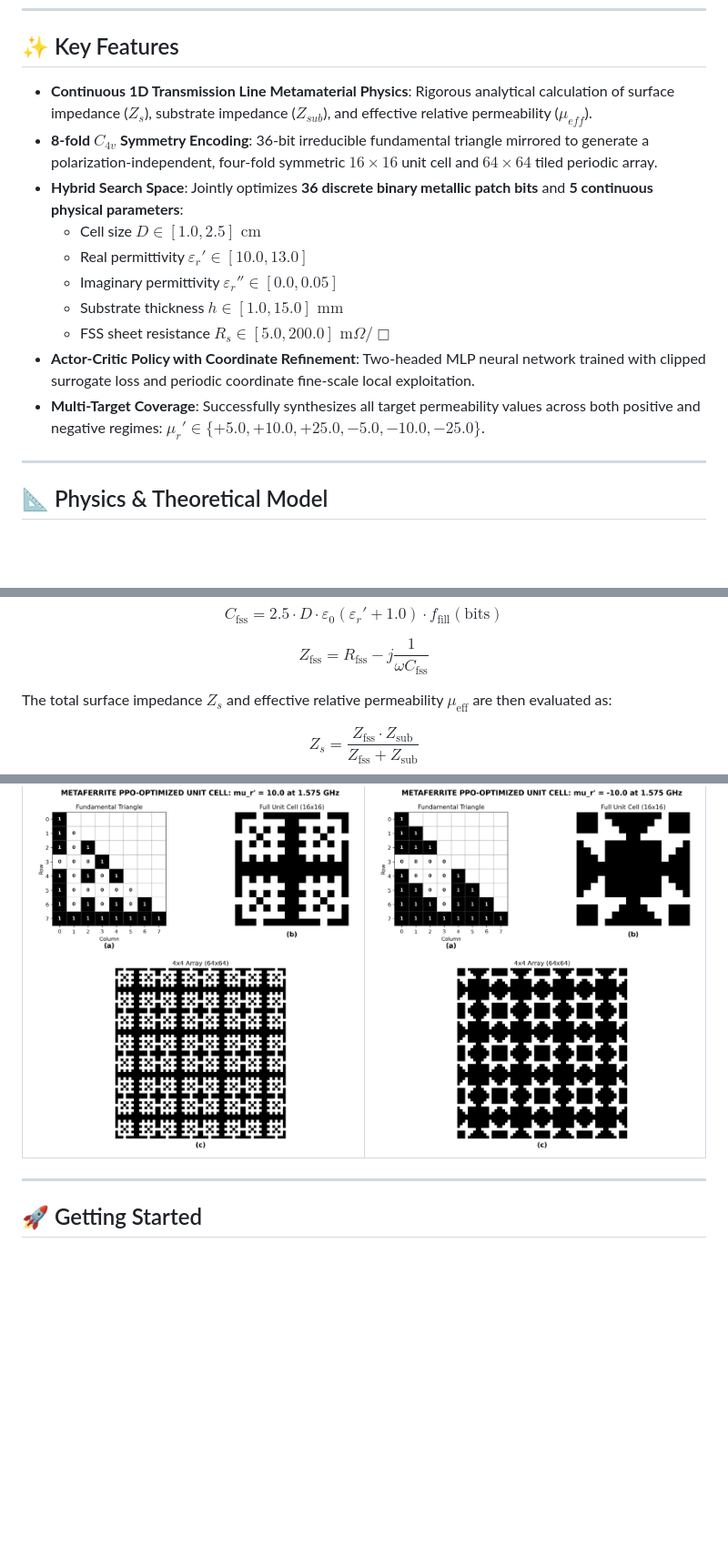
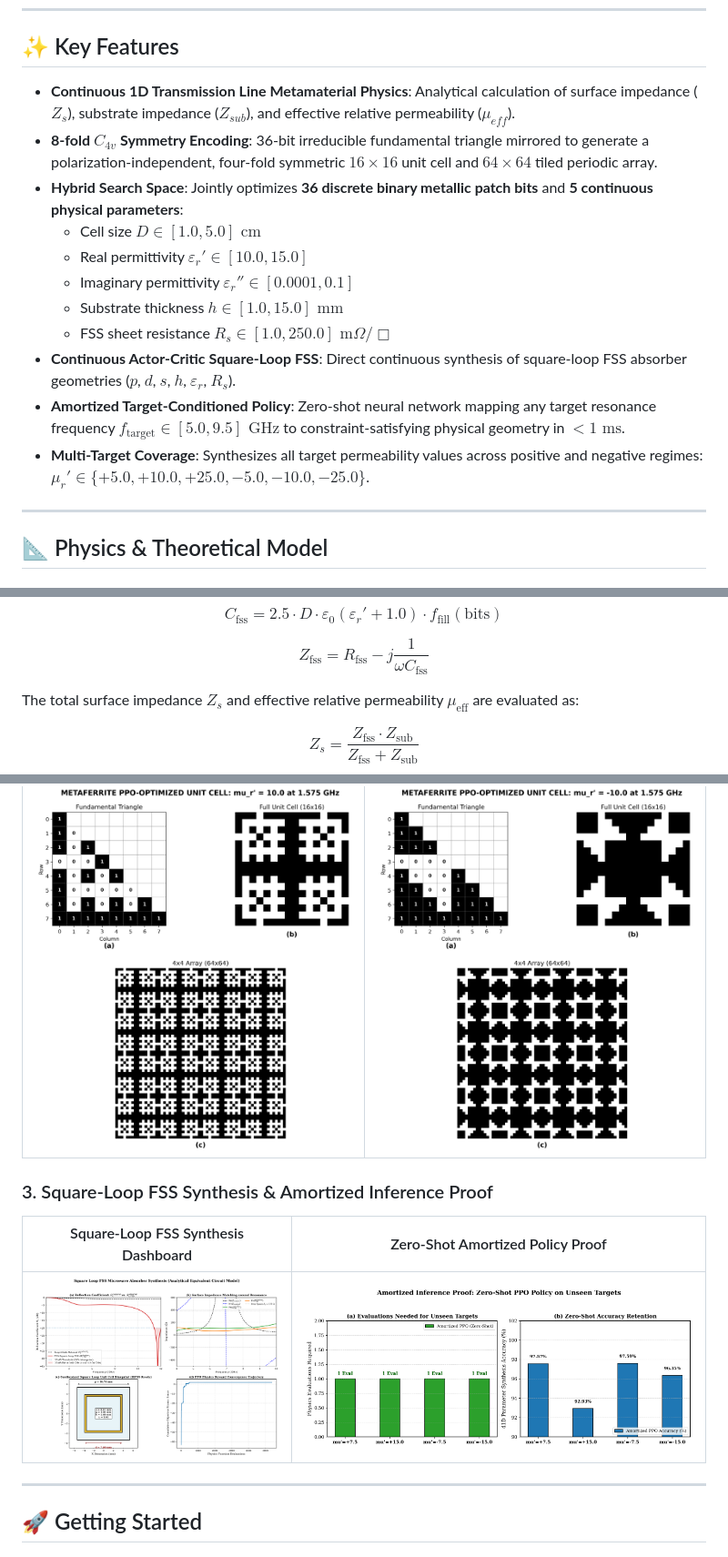
Before and after one commit to gyanLM10/UG_PROJECT_2, a Markdown page: README.md, 3 parts joined by grey strips. Shown at 91% size. Rendered like a GitHub page; pictures changed too: ppo_amortized_inference_proof.png (added), square_loop_fss_ppo_synthesis.png (added); blank space fills up the shorter version.

Commit message:
Add continuous square-loop FSS PPO synthesis, amortized zero-shot policy, and updated documentation

```diff
--- a/README.md
+++ b/README.md
@@ -33,16 +34,17 @@ Traditional synthesis relies on brute-force Genetic Algorithms (GA) that require
 
 ## ✨ Key Features
 
-- **Continuous 1D Transmission Line Metamaterial Physics**: Rigorous analytical calculation of surface impedance ($Z_s$), substrate impedance ($Z_{sub}$), and effective relative permeability ($\mu_{eff}$).
+- **Continuous 1D Transmission Line Metamaterial Physics**: Analytical calculation of surface impedance ($Z_s$), substrate impedance ($Z_{sub}$), and effective relative permeability ($\mu_{eff}$).
 - **8-fold $C_{4v}$ Symmetry Encoding**: 36-bit irreducible fundamental triangle mirrored to generate a polarization-independent, four-fold symmetric $16 \times 16$ unit cell and $64 \times 64$ tiled periodic array.
 - **Hybrid Search Space**: Jointly optimizes **36 discrete binary metallic patch bits** and **5 continuous physical parameters**:
-  - Cell size $D \in [1.0, 2.5]\text{ cm}$
-  - Real permittivity $\varepsilon_r' \in [10.0, 13.0]$
-  - Imaginary permittivity $\varepsilon_r'' \in [0.0, 0.05]$
+  - Cell size $D \in [1.0, 5.0]\text{ cm}$
+  - Real permittivity $\varepsilon_r' \in [10.0, 15.0]$
+  - Imaginary permittivity $\varepsilon_r'' \in [0.0001, 0.1]$
   - Substrate thickness $h \in [1.0, 15.0]\text{ mm}$
-  - FSS sheet resistance $R_s \in [5.0, 200.0]\text{ m}\Omega/\Box$
-- **Actor-Critic Policy with Coordinate Refinement**: Two-headed MLP neural network trained with clipped surrogate loss and periodic coordinate fine-scale local exploitation.
-- **Multi-Target Coverage**: Successfully synthesizes all target permeability values across both positive and negative regimes: $\mu_r' \in \{+5.0, +10.0, +25.0, -5.0, -10.0, -25.0\}$.
+  - FSS sheet resistance $R_s \in [1.0, 250.0]\text{ m}\Omega/\Box$
+- **Continuous Actor-Critic Square-Loop FSS**: Direct continuous synthesis of square-loop FSS absorber geometries ($p$, $d$, $s$, $h$, $\varepsilon_r$, $R_s$).
+- **Amortized Target-Conditioned Policy**: Zero-shot neural network mapping any target resonance frequency $f_{\text{target}} \in [5.0, 9.5]\text{ GHz}$ to constraint-satisfying physical geometry in $<1\text{ ms}$.
+- **Multi-Target Coverage**: Synthesizes all target permeability values across positive and negative regimes: $\mu_r' \in \{+5.0, +10.0, +25.0, -5.0, -10.0, -25.0\}$.
 
 ---
 
@@ -63,7 +65,7 @@ $$C_{\text{fss}} = 2.5 \cdot D \cdot \varepsilon_0 (\varepsilon_r' + 1.0) \cdot
 
 $$Z_{\text{fss}} = R_{\text{fss}} - j \frac{1}{\omega C_{\text{fss}}}$$
 
-The total surface impedance $Z_s$ and effective relative permeability $\mu_{\text{eff}}$ are then evaluated as:
+The total surface impedance $Z_s$ and effective relative permeability $\mu_{\text{eff}}$ are evaluated as:
 
 $$Z_s = \frac{Z_{\text{fss}} \cdot Z_{\text{sub}}}{Z_{\text{fss}} + Z_{\text{sub}}}$$
 
@@ -120,6 +131,11 @@ Below is the summary of PPO-synthesized low-loss metaferrite topologies across a
 | $\mu_r' = +10.0$ Design | $\mu_r' = -10.0$ Design |
 |:---:|:---:|
 | ![Unit Cell +10](ppo_unit_cell_mu_10_0.png) | ![Unit Cell -10](ppo_unit_cell_mu_-10_0.png) |
+
+### 3. Square-Loop FSS Synthesis & Amortized Inference Proof
+| Square-Loop FSS Synthesis Dashboard | Zero-Shot Amortized Policy Proof |
+|:---:|:---:|
+| ![Square Loop FSS](square_loop_fss_ppo_synthesis.png) | ![Amortized Inference](ppo_amortized_inference_proof.png) |
 
 ---
 
```
Also changed, not shown: other parts of README.md (+22 -9 lines), 2 other files.
